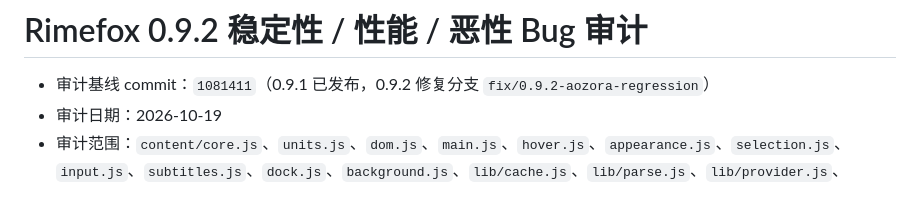
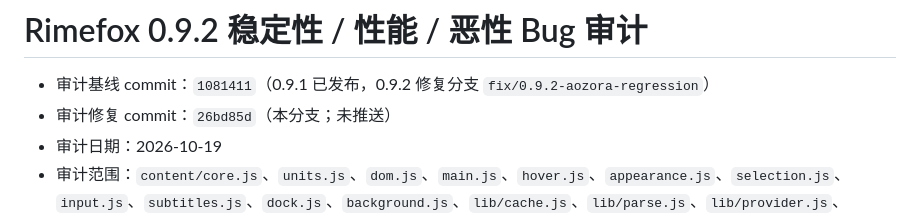
Before and after one commit to Suethekitten/Rimefox, a Markdown page: docs/STABILITY-AUDIT-0.9.2.md, the part around the change. GitHub-like rendering.

Commit message:
docs: 0.9.2 稳定性审计报告补充审计 commit

```diff
--- a/docs/STABILITY-AUDIT-0.9.2.md
+++ b/docs/STABILITY-AUDIT-0.9.2.md
@@ -1,6 +1,7 @@
 # Rimefox 0.9.2 稳定性 / 性能 / 恶性 Bug 审计
 
 - 审计基线 commit：`1081411`（0.9.1 已发布，0.9.2 修复分支 `fix/0.9.2-aozora-regression`）
+- 审计修复 commit：`26bd85d`（本分支；未推送）
 - 审计日期：2026-10-19
 - 审计范围：`content/core.js`、`units.js`、`dom.js`、`main.js`、`hover.js`、`appearance.js`、`selection.js`、`input.js`、`subtitles.js`、`dock.js`、`background.js`、`lib/cache.js`、`lib/parse.js`、`lib/provider.js`、`manifest.json`、现有 Node / 自检 / E2E 架构
 - 基线测试：Node `21/21`、离线自检 `157/157`、普通 E2E `44/44`、真实青空文库 `13/13`
```
